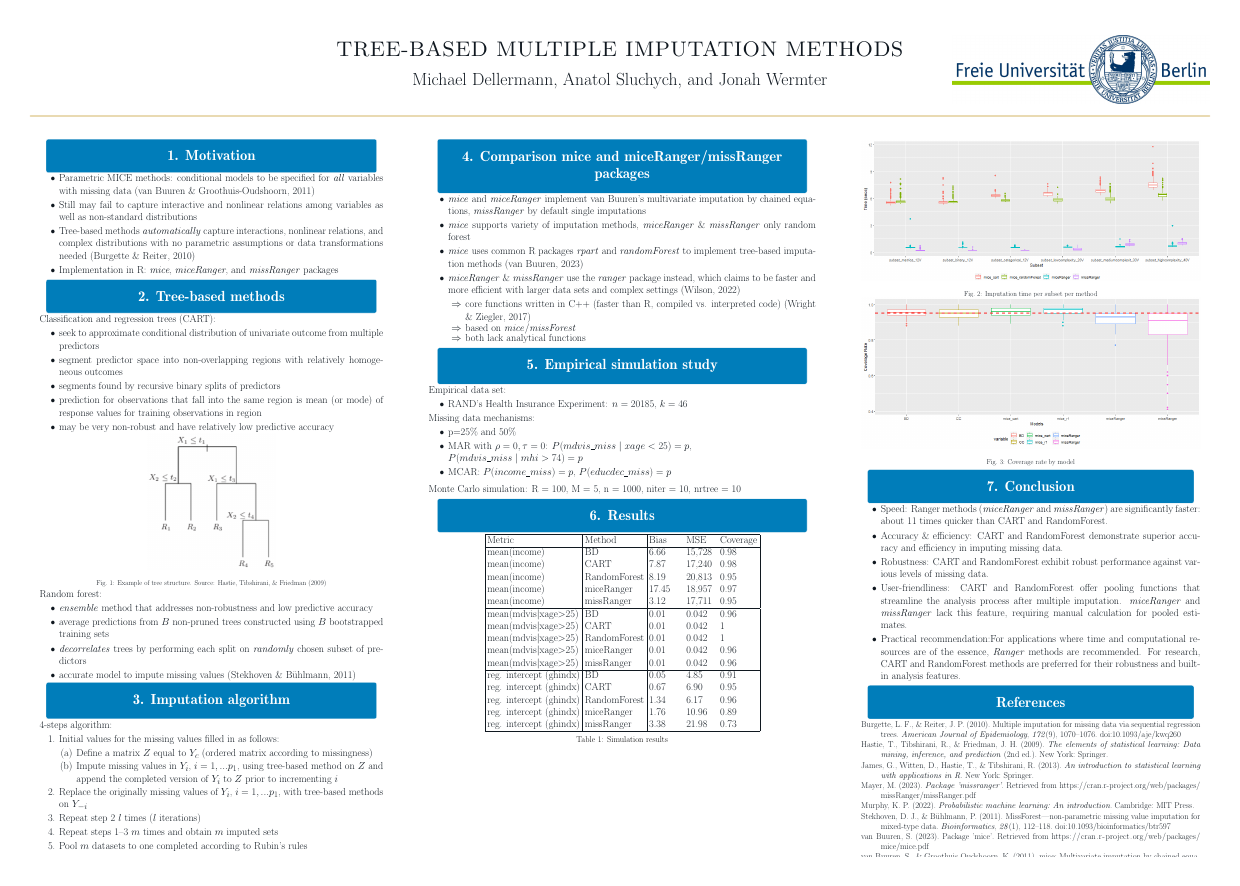
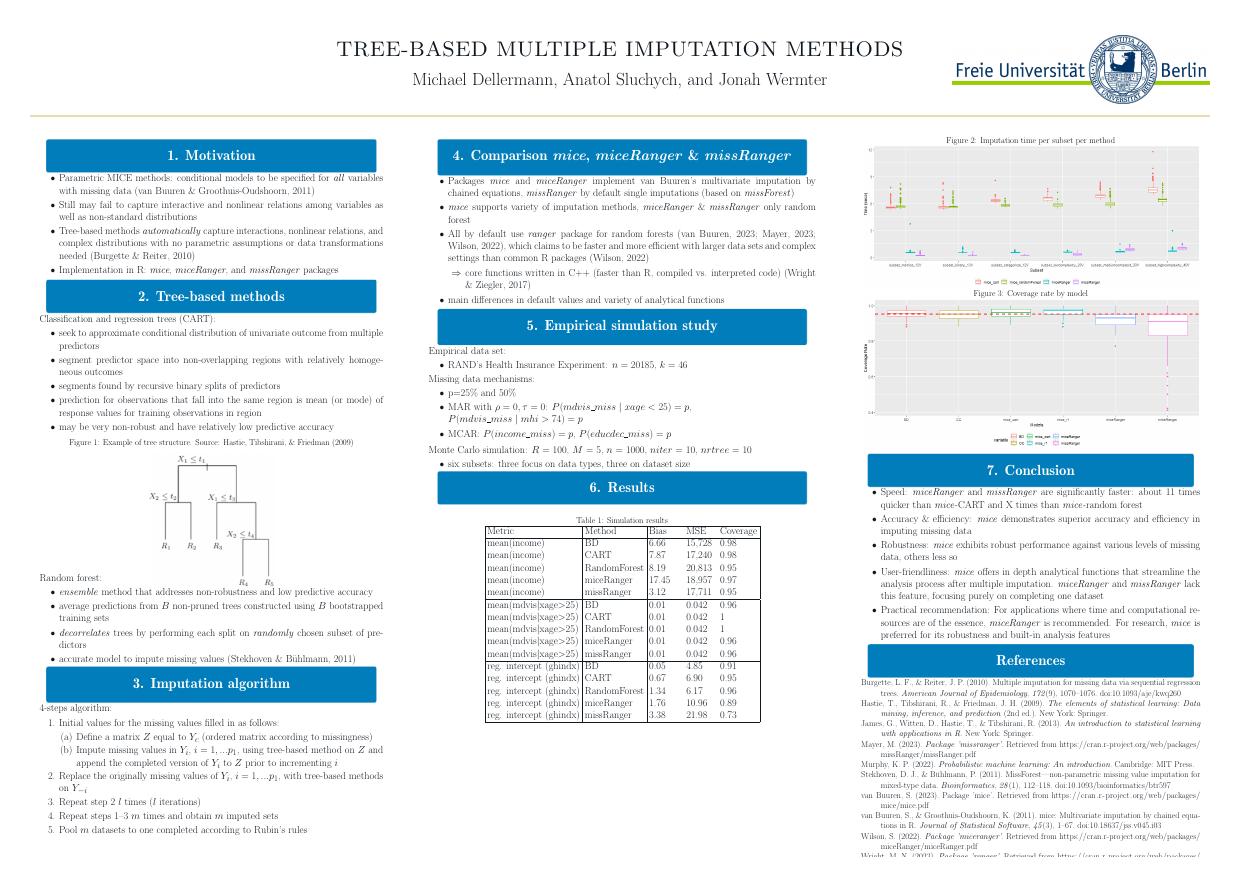
Before and after one commit to asluchych/tree-based-mi, a LaTeX poster (main.tex): the whole page. Compiled offline with pdfLaTeX; a LaTeX package or settings file that is missing is left out.

Commit message:
Update parts 4, 5, and 7; other caption style

```diff
--- a/main.tex
+++ b/main.tex
@@ -61,11 +61,16 @@
             \item may be very non-robust and have relatively low predictive accuracy
         \end{itemize}
 
-        \vspace{-2em}
-        \begin{tikzfigure}[Example of tree structure. Source: Hastie, Tibshirani, \& Friedman (2009)]
-                \includegraphics[scale=1.9]{tree.png}
+        \vspace{-1.5em}
+
+        \begin{center}
+        \captionof{figure}{Example of tree structure. Source: Hastie, Tibshirani, \& Friedman (2009)}
+        \begin{tikzfigure}[]
+            \includegraphics[scale=1.9]{tree.png}
         \end{tikzfigure}
-        \vspace{-1em}
+        \end{center}
+
+        \vspace{-3em}
 
         Random forest:
         \vspace{-0.5em}
@@ -118,24 +123,20 @@
 }
 
     \column{0.36}
-        \block{4. Comparison mice and miceRanger/missRanger packages}{
+        \block{4. Comparison \textit{mice}, \textit{miceRanger} \& \textit{missRanger}}{
         \vspace{-2em}
         \begin{itemize}
-            \item \textit{mice} and \textit{miceRanger} implement van Buuren’s multivariate imputation by chained equations, \textit{missRanger} by default single imputations
+            \item Packages \textit{mice} and \textit{miceRanger} implement van Buuren’s multivariate imputation by chained equations, \textit{missRanger} by default single imputations (based on \textit{missForest})
             \vspace{-0.5em}
             \item \textit{mice} supports variety of imputation methods, \textit{miceRanger} \& \textit{missRanger} only random forest
             \vspace{-0.5em}
-            \item \textit{mice} uses common R packages \textit{rpart} and \textit{randomForest} to implement tree-based imputation methods (van Buuren, 2023)
-            \vspace{-0.5em}
-            \item \textit{miceRanger} \& \textit{missRanger} use the \textit{ranger} package instead, which claims to be faster and more efficient with larger data sets and complex settings (Wilson, 2022)
+            \item All by default use \textit{ranger} package for random forests (van Buuren, 2023; Mayer, 2023; Wilson, 2022), which claims to be faster and more efficient with larger data sets and complex settings than common R packages (Wilson, 2022)
                 \vspace{-0.5em}
                 \begin{itemize}
                     \item[$\Rightarrow$] core functions written in C++ (faster than R, compiled vs. interpreted code) (Wright \& Ziegler, 2017)
                     \vspace{-0.5em}
-                     \item[$\Rightarrow$] based on \textit{mice}/\textit{missForest}
-                     \vspace{-0.5em}
-                     \item[$\Rightarrow$] both lack analytical functions
                 \end{itemize}
+            \item main differences in default values and variety of analytical functions
         \end{itemize}
         \vspace{-1em}
     }
@@ -161,7 +162,12 @@
                 \item MCAR: $P(income\_miss) = p$, $P(educdec\_miss) = p$
             \end{itemize}
             \vspace{-0.5em}
-            Monte Carlo simulation: R = 100, M = 5, n = 1000, niter = 10, nrtree = 10
+            Monte Carlo simulation: $R$ = 100, $M$ = 5, $n$ = 1000, $niter$ = 10, $nrtree$ = 10
+            \vspace{-0.5em}
+            \begin{itemize}
+                \item six subsets: three focus on data types, three on dataset size
+            \end{itemize}
+            \vspace{-1em}
     }
 
 
@@ -202,17 +209,25 @@
     \column{0.32}
 
         \block{}{
+        \vspace{-2.5em}
 
-        \vspace{-2.5em}
-        \begin{tikzfigure}[Imputation time per subset per method]
+        \begin{center}
+        \captionof{figure}{Imputation time per subset per method}
+        \vspace{-1em}
+        \begin{tikzfigure}[]
             \includegraphics[width=1\linewidth]{plot_comp_time.png}
         \end{tikzfigure}
+        \end{center}
 
-        \vspace{-2.5em}
+        \vspace{-2em}
 
-        \begin{tikzfigure}[Coverage rate by model]
+        \begin{center}
+        \captionof{figure}{Coverage rate by model}
+        \vspace{-0.5em}
+        \begin{tikzfigure}[]
             \includegraphics[width=1\linewidth]{plot_coverage.png}
         \end{tikzfigure}
+        \end{center}
 
         \vspace{-1em}
 
@@ -221,16 +236,15 @@
     \block{7. Conclusion}{
     \vspace{-2em}
     \begin{itemize}
-        \item Speed: Ranger methods (\textit{miceRanger} and \textit{missRanger}) are significantly faster: about 11 times quicker than CART and RandomForest.
+        \item Speed: \textit{miceRanger} and \textit{missRanger} are significantly faster: about 11 times quicker than \textit{mice}-CART and X times than \textit{mice}-random forest
         \vspace{-0.5em}
-        \item Accuracy \& efficiency: CART and RandomForest demonstrate superior accuracy and efficiency in imputing missing data.
+        \item Accuracy \& efficiency: \textit{mice} demonstrates superior accuracy and efficiency in imputing missing data
         \vspace{-0.5em}
-        \item Robustness: CART and RandomForest exhibit robust performance against various levels of missing data.
+        \item Robustness: \textit{mice} exhibits robust performance against various levels of missing data, others less so
         \vspace{-0.5em}
-        \item User-friendliness: CART and RandomForest offer pooling functions that streamline the analysis process after multiple imputation.
-        \textit{miceRanger} and \textit{missRanger} lack this feature, requiring manual calculation for pooled estimates.
+        \item User-friendliness: \textit{mice} offers in depth analytical functions that streamline the analysis process after multiple imputation. \textit{miceRanger} and \textit{missRanger} lack this feature, focusing purely on completing one dataset
         \vspace{-0.5em}
-        \item Practical recommendation:For applications where time and computational resources are of the essence, \textit{Ranger} methods are recommended. For research, CART and RandomForest methods are preferred for their robustness and built-in analysis features.
+        \item Practical recommendation: For applications where time and computational resources are of the essence, \textit{miceRanger} is recommended. For research, \textit{mice} is preferred for its robustness and built-in analysis features
     \end{itemize}
     \vspace{-1em}
     }
```
Also changed, not shown: Tree_Based_Multiple_Imputation_Methods.pdf, main.tex (7 more changed lines).
